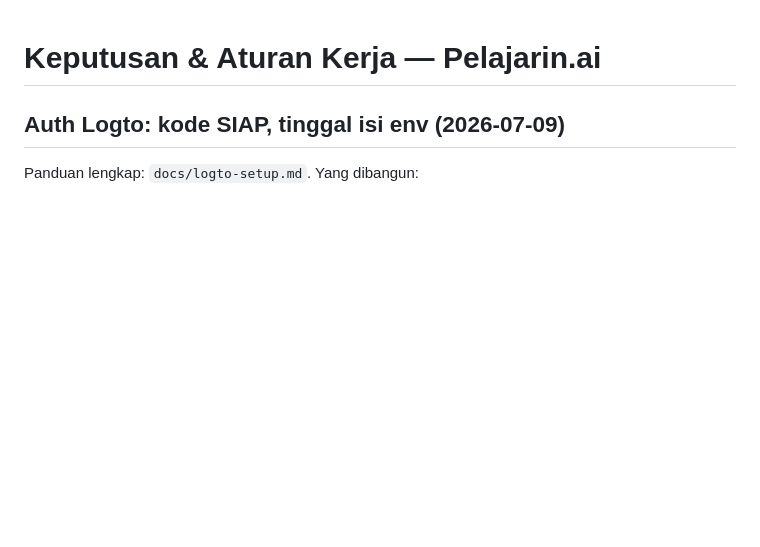
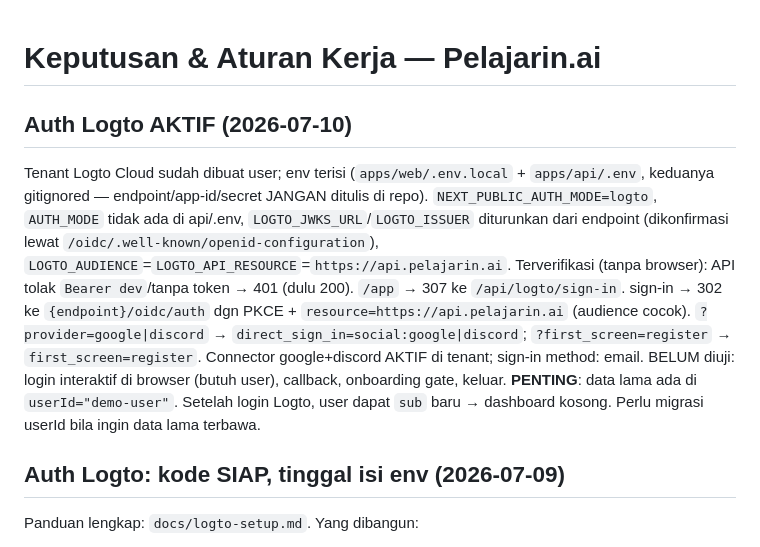
Before and after one commit to likeeeee-lik/pelajarin-ai, a Markdown page: docs/ai-memory/decisions.md, the part around the change. GitHub-like rendering; blank space fills up the shorter version.

Commit message:
docs(memory): Logto auth activated; record verification + demo-user data caveat
Co-Authored-By: Claude Opus 4.8 (1M context) <noreply@anthropic.com>

```diff
--- a/docs/ai-memory/decisions.md
+++ b/docs/ai-memory/decisions.md
@@ -1,4 +1,10 @@
 # Keputusan & Aturan Kerja — Pelajarin.ai
+
+## Auth Logto AKTIF (2026-07-10)
+Tenant Logto Cloud sudah dibuat user; env terisi (`apps/web/.env.local` + `apps/api/.env`, keduanya gitignored — endpoint/app-id/secret JANGAN ditulis di repo). `NEXT_PUBLIC_AUTH_MODE=logto`, `AUTH_MODE` tidak ada di api/.env, `LOGTO_JWKS_URL`/`LOGTO_ISSUER` diturunkan dari endpoint (dikonfirmasi lewat `/oidc/.well-known/openid-configuration`), `LOGTO_AUDIENCE`=`LOGTO_API_RESOURCE`=`https://api.pelajarin.ai`.
+Terverifikasi (tanpa browser): API tolak `Bearer dev`/tanpa token → 401 (dulu 200). `/app` → 307 ke `/api/logto/sign-in`. sign-in → 302 ke `{endpoint}/oidc/auth` dgn PKCE + `resource=https://api.pelajarin.ai` (audience cocok). `?provider=google|discord` → `direct_sign_in=social:google|discord`; `?first_screen=register` → `first_screen=register`. Connector google+discord AKTIF di tenant; sign-in method: email.
+BELUM diuji: login interaktif di browser (butuh user), callback, onboarding gate, keluar.
+**PENTING**: data lama ada di `userId="demo-user"`. Setelah login Logto, user dapat `sub` baru → dashboard kosong. Perlu migrasi userId bila ingin data lama terbawa.
 
 ## Auth Logto: kode SIAP, tinggal isi env (2026-07-09)
 Panduan lengkap: `docs/logto-setup.md`. Yang dibangun:
```
